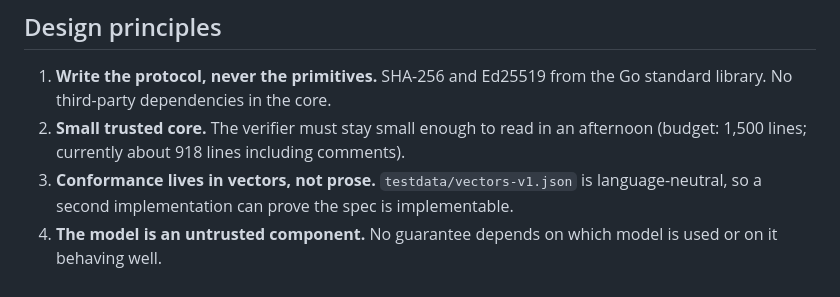
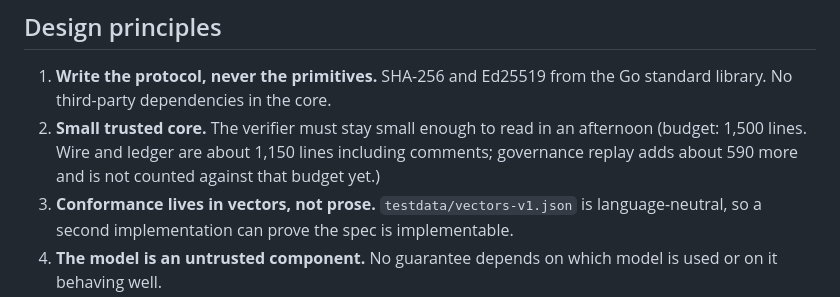
Before and after one commit to cockyapple/cairn, a Markdown page: README.md, the part around the change. Rendered like a GitHub page.

Commit message:
Correct the stale verifier line count in the README
The README said about 918 lines; wire and ledger are now about 1,150 and
governance replay adds about 590 more. Found while fact-checking an outside
review of the project.

Co-Authored-By: Claude Code <noreply@anthropic.com>
Claude-Session: https://claude.ai/code/session_01Mnp9JUPwQU6KQT2FoUKtpm

```diff
--- a/README.md
+++ b/README.md
@@ -100,7 +100,8 @@ itself. The full list is in the [constitution](docs/CONSTITUTION.md).
 1. **Write the protocol, never the primitives.** SHA-256 and Ed25519 from the Go
    standard library. No third-party dependencies in the core.
 2. **Small trusted core.** The verifier must stay small enough to read in an afternoon
-   (budget: 1,500 lines; currently about 918 lines including comments).
+   (budget: 1,500 lines. Wire and ledger are about 1,150 lines including comments;
+   governance replay adds about 590 more and is not counted against that budget yet.)
 3. **Conformance lives in vectors, not prose.** `testdata/vectors-v1.json` is
    language-neutral, so a second implementation can prove the spec is implementable.
 4. **The model is an untrusted component.** No guarantee depends on which model is
```
